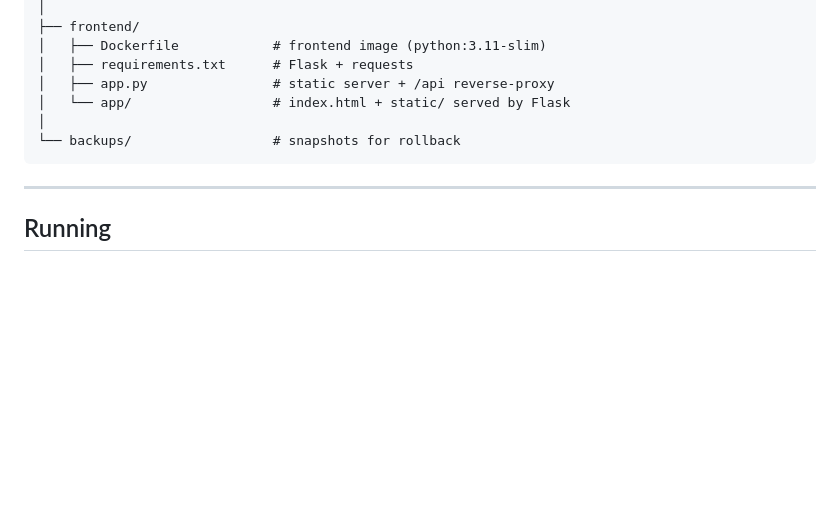
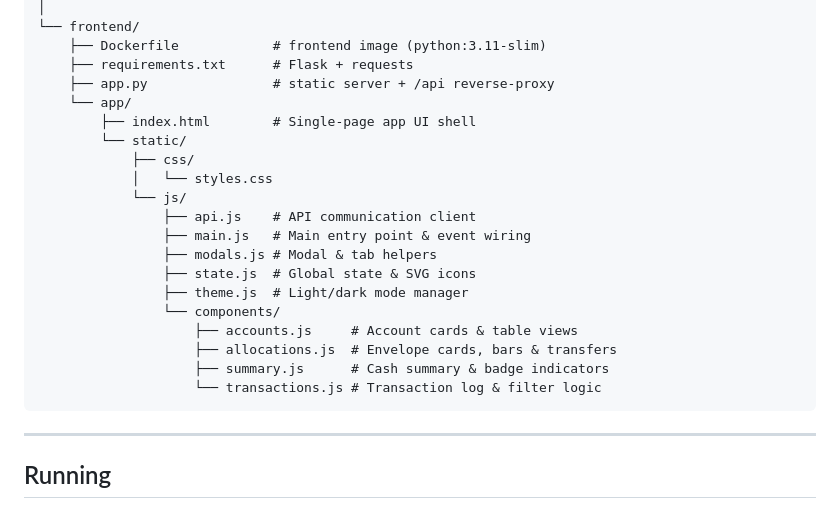
Before and after one commit to SnowFox4827/Budget, a Markdown page: README.md, the part around one of its changes. Drawn GitHub-style; blank space fills up the shorter version.

````diff
--- a/README.md
+++ b/README.md
@@ -54,11 +64,24 @@ Budget/
 │
-├── frontend/
-│   ├── Dockerfile            # frontend image (python:3.11-slim)
-│   ├── requirements.txt      # Flask + requests
-│   ├── app.py                # static server + /api reverse-proxy
-│   └── app/                  # index.html + static/ served by Flask
-│
-└── backups/                  # snapshots for rollback
+└── frontend/
+    ├── Dockerfile            # frontend image (python:3.11-slim)
+    ├── requirements.txt      # Flask + requests
+    ├── app.py                # static server + /api reverse-proxy
+    └── app/
+        ├── index.html        # Single-page app UI shell
+        └── static/
+            ├── css/
+            │   └── styles.css
+            └── js/
+                ├── api.js    # API communication client
+                ├── main.js   # Main entry point & event wiring
+                ├── modals.js # Modal & tab helpers
+                ├── state.js  # Global state & SVG icons
+                ├── theme.js  # Light/dark mode manager
+                └── components/
+                    ├── accounts.js     # Account cards & table views
+                    ├── allocations.js  # Envelope cards, bars & transfers
+                    ├── summary.js      # Cash summary & badge indicators
+                    └── transactions.js # Transaction log & filter logic
 ```
 
 ---
````
Also changed, not shown: other parts of README.md (+23 -13 lines).
